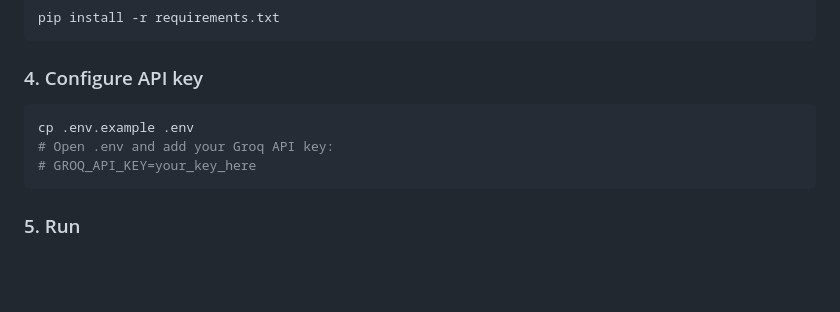
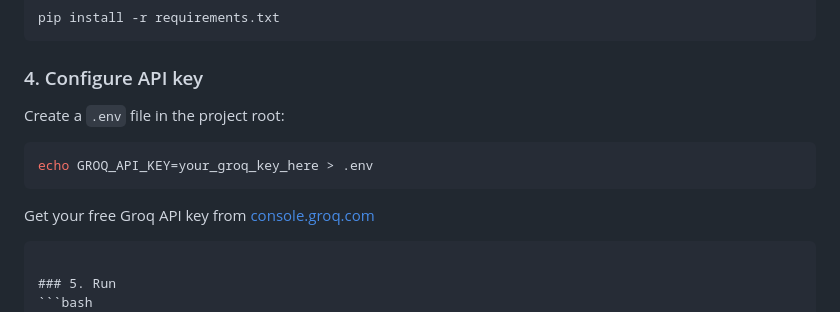
Before and after one commit to agarwaltech/deskmate, a Markdown page: README.md, the part around the change. Drawn GitHub-style; blank space fills up the shorter version.

`````diff
--- a/README.md
+++ b/README.md
@@ -124,11 +124,12 @@ pip install -r requirements.txt
 ```
 
 ### 4. Configure API key
+Create a `.env` file in the project root:
 ```bash
-cp .env.example .env
-# Open .env and add your Groq API key:
-# GROQ_API_KEY=your_key_here
+echo GROQ_API_KEY=your_groq_key_here > .env
 ```
+Get your free Groq API key from [console.groq.com](https://console.groq.com)
+````
 
 ### 5. Run
 ```bash
`````
